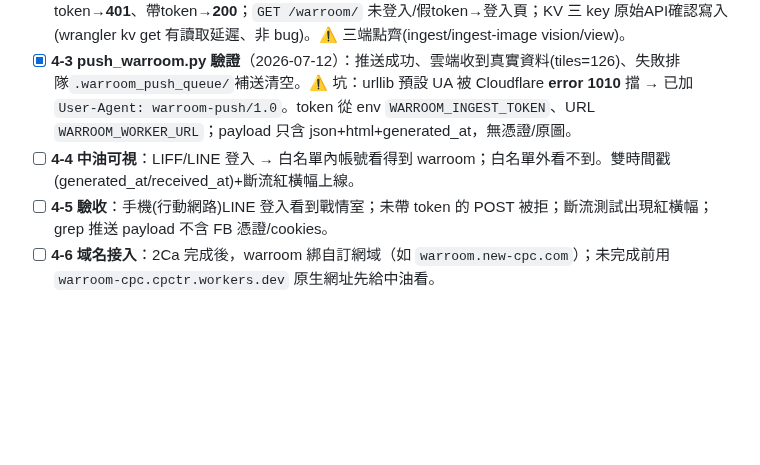
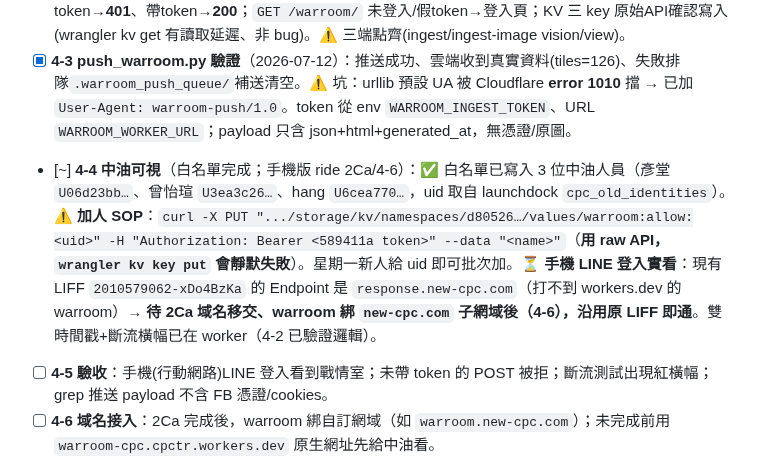
Before and after one commit to CPCTR/news-response, a Markdown page: RUNBOOK_589411a_transfer_20260711.md, the part around the change. GitHub-like rendering; blank space fills up the shorter version.

Commit message:
runbook 4-4: warroom白名單3位中油人員完成; 手機版ride 2Ca(LIFF同網域)
彥堂/曾怡瑄/hang 加入 warroom:allow(raw API PUT,wrangler kv put靜默失敗)。
uid來自cpc_old_identities。星期一新人同法批次加。

Co-Authored-By: Claude Opus 4.8 (1M context) <noreply@anthropic.com>

```diff
--- a/RUNBOOK_589411a_transfer_20260711.md
+++ b/RUNBOOK_589411a_transfer_20260711.md
@@ -100,7 +100,7 @@
 - [x] **4-1 token 自證通過**（2026-07-12）：`wrangler whoami`→589411a account `ca3e37fa2f5e10d85031d34cb3b988fd` ✅；`gh auth status`→登入 `589411`(scopes repo/workflow)、`gh repo view CPCTR/new-cpc`→PRIVATE 可見可推 ✅；Supabase CPCTR 非 MCP 可達(已知)，warroom 先用 KV 不需它 ✅。
 - [x] **4-2 warroom worker 部署+驗證**（2026-07-12）：589411a `warroom-cpc.cpctr.workers.dev`（v57c2e531）。程式 `news-monitor/warroom-worker/`。KV `WARROOM`=`d80526bbb4cc4b04bb9ed02ec320b99e`。secrets(Keychain)：INGEST_TOKEN(新生 `cf-589411a-WARROOM_INGEST_TOKEN`)/ANTHROPIC/OPENROUTER。驗證：`/healthz` 200；ingest 無token→**401**、帶token→**200**；`GET /warroom/` 未登入/假token→登入頁；KV 三 key 原始API確認寫入(wrangler kv get 有讀取延遲、非 bug)。⚠ 三端點齊(ingest/ingest-image vision/view)。
 - [x] **4-3 push_warroom.py 驗證**（2026-07-12）：推送成功、雲端收到真實資料(tiles=126)、失敗排隊`.warroom_push_queue/`補送清空。⚠ 坑：urllib 預設 UA 被 Cloudflare **error 1010** 擋 → 已加 `User-Agent: warroom-push/1.0`。token 從 env `WARROOM_INGEST_TOKEN`、URL `WARROOM_WORKER_URL`；payload 只含 json+html+generated_at，無憑證/原圖。
-- [ ] **4-4 中油可視**：LIFF/LINE 登入 → 白名單內帳號看得到 warroom；白名單外看不到。雙時間戳(generated_at/received_at)+斷流紅橫幅上線。
+- [~] **4-4 中油可視**（白名單完成；手機版 ride 2Ca/4-6）：✅ 白名單已寫入 3 位中油人員（彥堂 `U06d23bb…`、曾怡瑄 `U3ea3c26…`、hang `U6cea770…`，uid 取自 launchdock `cpc_old_identities`）。⚠ **加人 SOP**：`curl -X PUT ".../storage/kv/namespaces/d80526…/values/warroom:allow:<uid>" -H "Authorization: Bearer <589411a token>" --data "<name>"`（**用 raw API，`wrangler kv key put` 會靜默失敗**）。星期一新人給 uid 即可批次加。⏳ **手機 LINE 登入實看**：現有 LIFF `2010579062-xDo4BzKa` 的 Endpoint 是 `response.new-cpc.com`（打不到 workers.dev 的 warroom）→ **待 2Ca 域名移交、warroom 綁 `new-cpc.com` 子網域後（4-6），沿用原 LIFF 即通**。雙時間戳+斷流橫幅已在 worker（4-2 已驗證邏輯）。
 - [ ] **4-5 驗收**：手機(行動網路)LINE 登入看到戰情室；未帶 token 的 POST 被拒；斷流測試出現紅橫幅；grep 推送 payload 不含 FB 憑證/cookies。
 - [ ] **4-6 域名接入**：2Ca 完成後，warroom 綁自訂網域（如 `warroom.new-cpc.com`）；未完成前用 `warroom-cpc.cpctr.workers.dev` 原生網址先給中油看。
 
```
